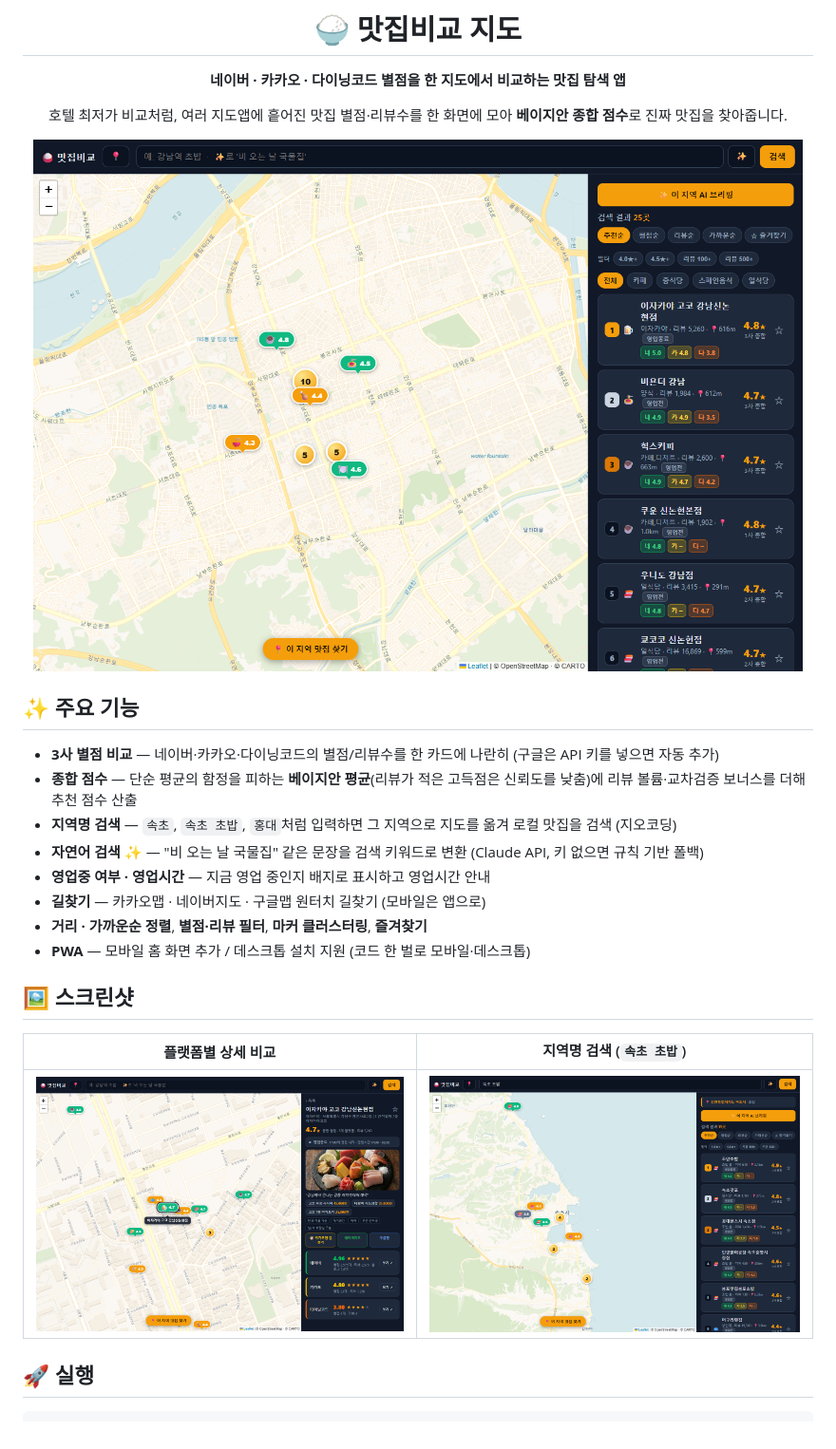
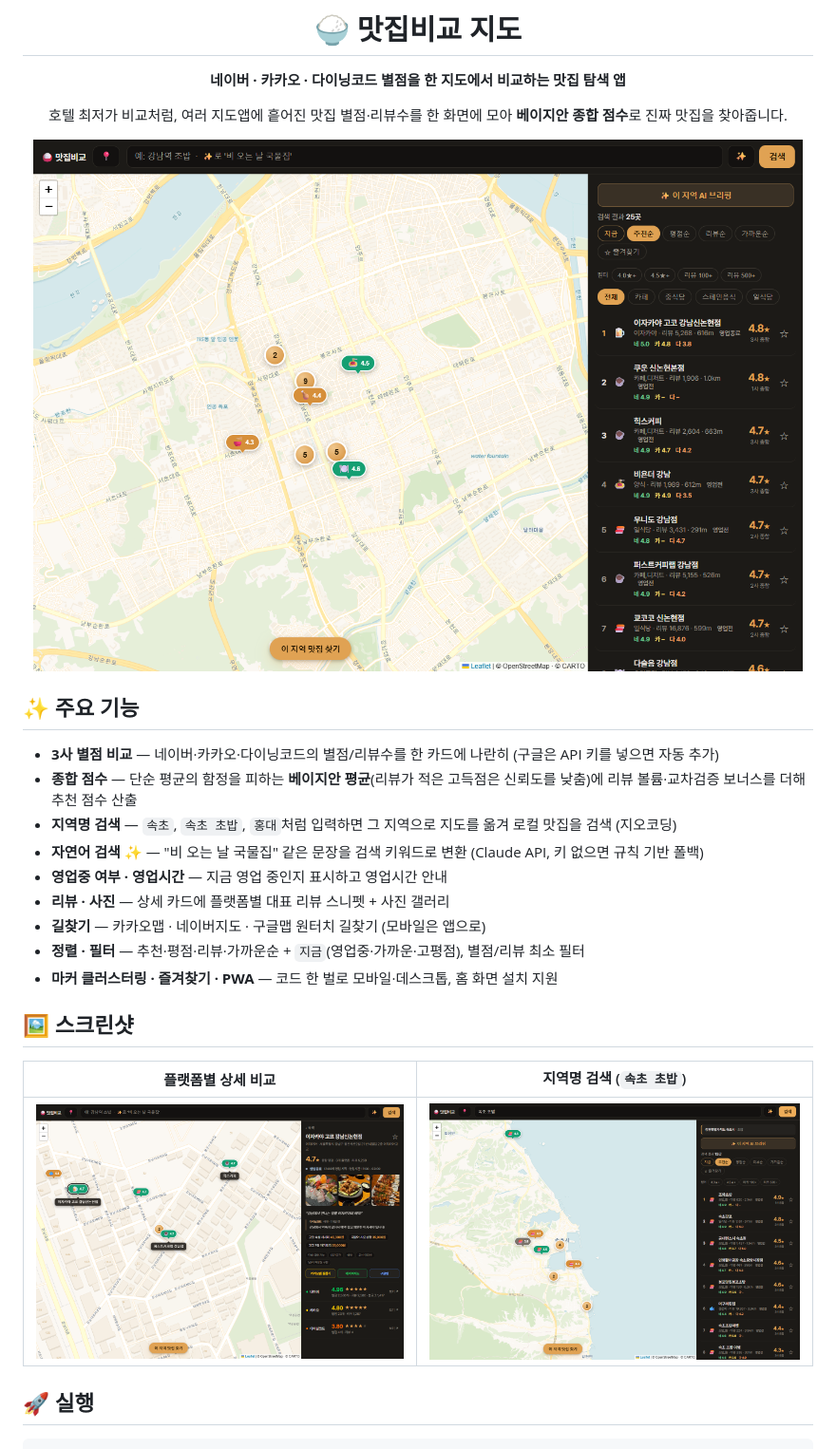
Before and after one commit to jinwovo/matjip-compare, a Markdown page: README.md, the part around the change. Shown at 95% size. Drawn GitHub-style; pictures changed too: docs/detail.png, docs/home.png, docs/region.png.

Commit message:
UI 리디자인: warm 팔레트 · Pretendard · 박스 덜어낸 편집형 레이아웃
- Tailwind 기본값(slate+amber) → 웜 차콜 + 소프트 골드 (지도 크림톤과 조화)
- Pretendard 적용, 굵기·자간 위계 정리
- 카드 스택 → 구분선 리스트, 상세는 인라인·테이블·인용 스타일로 박스 제거
- 크롬 이모지 정리 (기능성 아이콘은 유지), README 스크린샷 갱신

```diff
--- a/README.md
+++ b/README.md
@@ -17,10 +17,11 @@
 - **종합 점수** — 단순 평균의 함정을 피하는 **베이지안 평균**(리뷰가 적은 고득점은 신뢰도를 낮춤)에 리뷰 볼륨·교차검증 보너스를 더해 추천 점수 산출
 - **지역명 검색** — `속초`, `속초 초밥`, `홍대`처럼 입력하면 그 지역으로 지도를 옮겨 로컬 맛집을 검색 (지오코딩)
 - **자연어 검색 ✨** — "비 오는 날 국물집" 같은 문장을 검색 키워드로 변환 (Claude API, 키 없으면 규칙 기반 폴백)
-- **영업중 여부 · 영업시간** — 지금 영업 중인지 배지로 표시하고 영업시간 안내
+- **영업중 여부 · 영업시간** — 지금 영업 중인지 표시하고 영업시간 안내
+- **리뷰 · 사진** — 상세 카드에 플랫폼별 대표 리뷰 스니펫 + 사진 갤러리
 - **길찾기** — 카카오맵 · 네이버지도 · 구글맵 원터치 길찾기 (모바일은 앱으로)
-- **거리 · 가까운순 정렬**, **별점·리뷰 필터**, **마커 클러스터링**, **즐겨찾기**
-- **PWA** — 모바일 홈 화면 추가 / 데스크톱 설치 지원 (코드 한 벌로 모바일·데스크톱)
+- **정렬 · 필터** — 추천·평점·리뷰·가까운순 + `지금`(영업중·가까운·고평점), 별점/리뷰 최소 필터
+- **마커 클러스터링 · 즐겨찾기 · PWA** — 코드 한 벌로 모바일·데스크톱, 홈 화면 설치 지원
 
 ## 🖼️ 스크린샷
 
```
Also changed, not shown: 4 other files.
